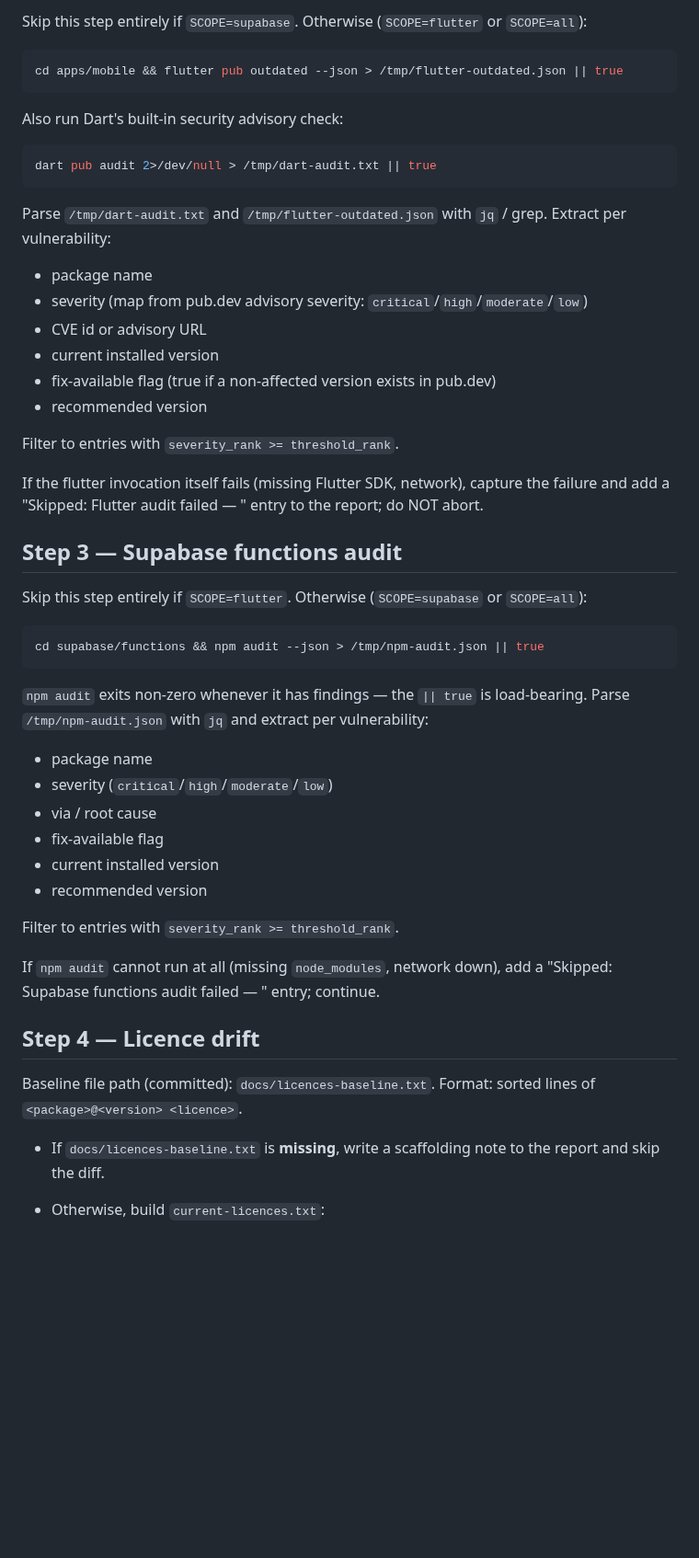
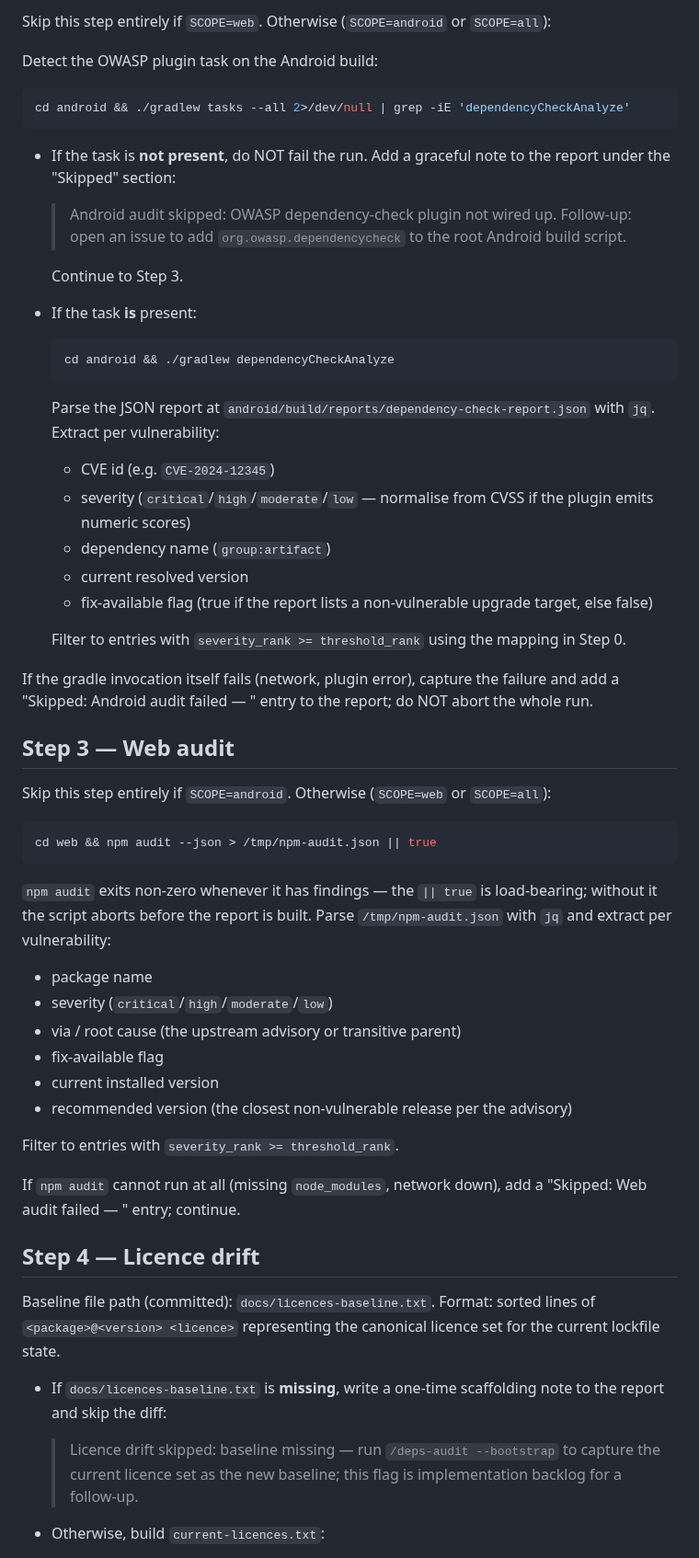
Before and after one commit to actions-marketplace-validations/berkayturanci_keel, a Markdown page: commands/deps-audit.md, the part around one of its changes. Shown at 92% size. Rendered like a GitHub page; blank space fills up the shorter version.

Commit message:
sync: update commands/deps-audit.md from SmartInventory

````diff
--- a/commands/deps-audit.md
+++ b/commands/deps-audit.md
@@ -58,53 +64,63 @@ mcp__github__search_issues
 
-Skip this step entirely if `SCOPE=supabase`. Otherwise (`SCOPE=flutter` or `SCOPE=all`):
+Skip this step entirely if `SCOPE=web`. Otherwise (`SCOPE=android` or `SCOPE=all`):
+
+Detect the OWASP plugin task on the Android build:
 
 ```bash
-cd apps/mobile && flutter pub outdated --json > /tmp/flutter-outdated.json || true
+cd android && ./gradlew tasks --all 2>/dev/null | grep -iE 'dependencyCheckAnalyze'
 ```
 
-Also run Dart's built-in security advisory check:
+- If the task is **not present**, do NOT fail the run. Add a graceful note to the report under the "Skipped" section:
+
+  > Android audit skipped: OWASP dependency-check plugin not wired up. Follow-up: open an issue to add `org.owasp.dependencycheck` to the root Android build script.
+
+  Continue to Step 3.
+
+- If the task **is** present:
+
+  ```bash
+  cd android && ./gradlew dependencyCheckAnalyze
+  ```
+
+  Parse the JSON report at `android/build/reports/dependency-check-report.json` with `jq`. Extract per vulnerability:
+
+  - CVE id (e.g. `CVE-2024-12345`)
+  - severity (`critical`/`high`/`moderate`/`low` — normalise from CVSS if the plugin emits numeric scores)
+  - dependency name (`group:artifact`)
+  - current resolved version
+  - fix-available flag (true if the report lists a non-vulnerable upgrade target, else false)
+
+  Filter to entries with `severity_rank >= threshold_rank` using the mapping in Step 0.
+
+If the gradle invocation itself fails (network, plugin error), capture the failure and add a "Skipped: Android audit failed — <one-line error>" entry to the report; do NOT abort the whole run.
+
+## Step 3 — Web audit
+
+Skip this step entirely if `SCOPE=android`. Otherwise (`SCOPE=web` or `SCOPE=all`):
 
 ```bash
-dart pub audit 2>/dev/null > /tmp/dart-audit.txt || true
+cd web && npm audit --json > /tmp/npm-audit.json || true
 ```
 
-Parse `/tmp/dart-audit.txt` and `/tmp/flutter-outdated.json` with `jq` / grep. Extract per vulnerability:
+`npm audit` exits non-zero whenever it has findings — the `|| true` is load-bearing; without it the script aborts before the report is built. Parse `/tmp/npm-audit.json` with `jq` and extract per vulnerability:
 
 - package name
-- severity (map from pub.dev advisory severity: `critical`/`high`/`moderate`/`low`)
-- CVE id or advisory URL
+- severity (`critical`/`high`/`moderate`/`low`)
+- via / root cause (the upstream advisory or transitive parent)
+- fix-available flag
 - current installed version
-- fix-available flag (true if a non-affected version exists in pub.dev)
-- recommended version
+- recommended version (the closest non-vulnerable release per the advisory)
 
 Filter to entries with `severity_rank >= threshold_rank`.
 
-If the flutter invocation itself fails (missing Flutter SDK, network), capture the failure and add a "Skipped: Flutter audit failed — <one-line error>" entry to the report; do NOT abort.
-
-## Step 3 — Supabase functions audit
-
-Skip this step entirely if `SCOPE=flutter`. Otherwise (`SCOPE=supabase` or `SCOPE=all`):
-
-```bash
-cd supabase/functions && npm audit --json > /tmp/npm-audit.json || true
-```
-
-`npm audit` exits non-zero whenever it has findings — the `|| true` is load-bearing. Parse `/tmp/npm-audit.json` with `jq` and extract per vulnerability:
-
-- package name
-- severity (`critical`/`high`/`moderate`/`low`)
-- via / root cause
-- fix-available flag
-- current installed version
-- recommended version
-
-Filter to entries with `severity_rank >= threshold_rank`.
-
-If `npm audit` cannot run at all (missing `node_modules`, network down), add a "Skipped: Supabase functions audit failed — <one-line error>" entry; continue.
+If `npm audit` cannot run at all (missing `node_modules`, network down), add a "Skipped: Web audit failed — <one-line error>" entry; continue.
 
 ## Step 4 — Licence drift
 
-Baseline file path (committed): `docs/licences-baseline.txt`. Format: sorted lines of `<package>@<version> <licence>`.
+Baseline file path (committed): `docs/licences-baseline.txt`. Format: sorted lines of `<package>@<version> <licence>` representing the canonical licence set for the current lockfile state.
 
-- If `docs/licences-baseline.txt` is **missing**, write a scaffolding note to the report and skip the diff.
+- If `docs/licences-baseline.txt` is **missing**, write a one-time scaffolding note to the report and skip the diff:
+
+  > Licence drift skipped: baseline missing — run `/deps-audit --bootstrap` to capture the current licence set as the new baseline; this flag is implementation backlog for a follow-up.
+
 - Otherwise, build `current-licences.txt`:
````
Also changed, not shown: other parts of commands/deps-audit.md (+65 -49 lines).
